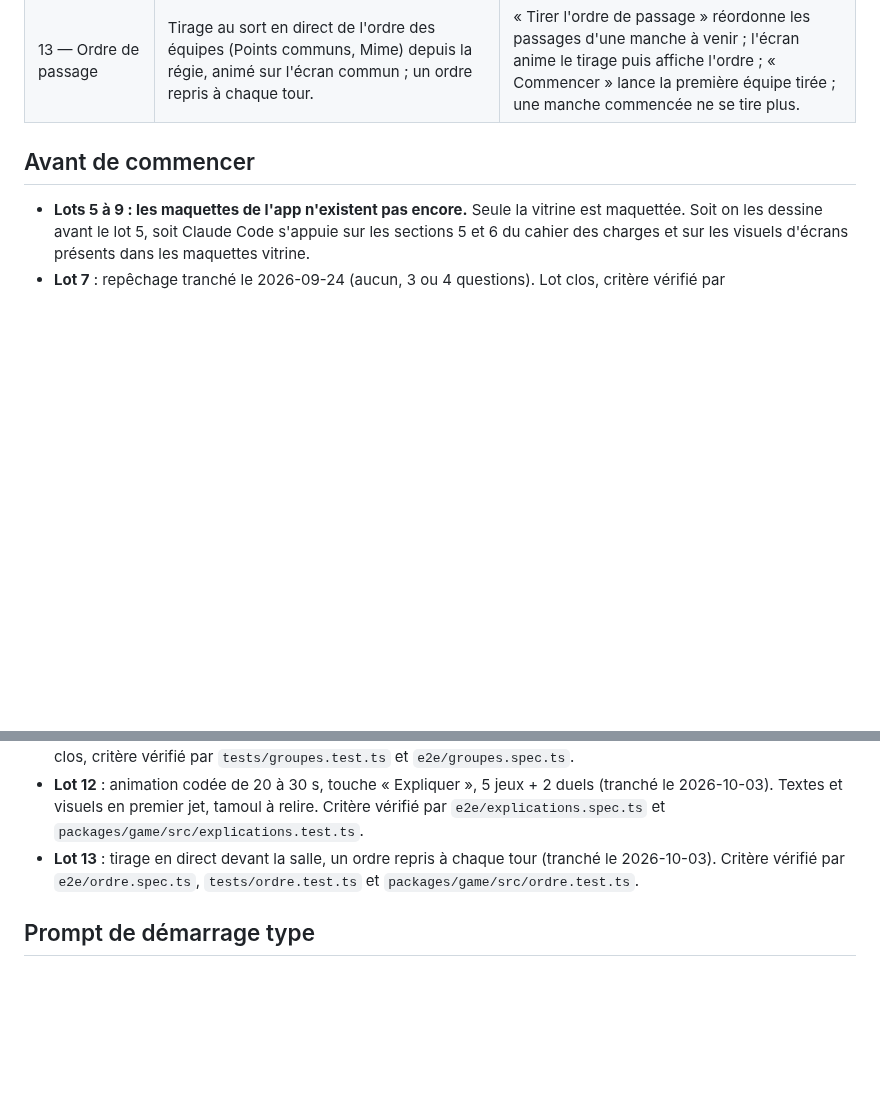
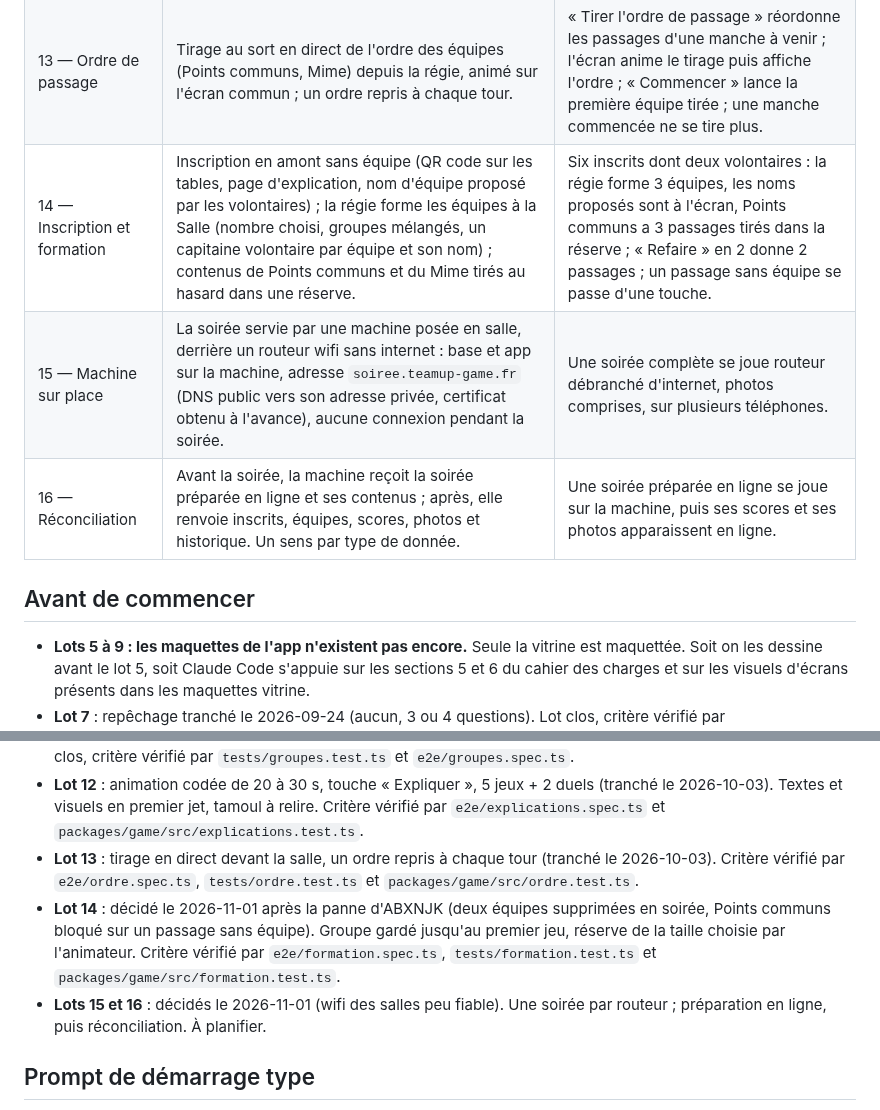
Before and after one commit to darvinho93-boop/TeamUp, a Markdown page: docs/lots.md, 2 parts joined by grey strips. GitHub-like rendering; blank space fills up the shorter version.

```diff
--- a/docs/lots.md
+++ b/docs/lots.md
@@ -18,6 +18,9 @@ Un lot par session. Chaque lot se termine quand ses critères « Fini quand » s
 | 11 — Groupes à mélanger | Groupes d'origine nommés à la préparation (côté mariée / marié, services…), choisis par l'invité à l'arrivée, équipe tirée parmi celles qui en comptent le moins ; répartition à la Salle. | À 3 équipes, 30 invités d'un côté et 15 de l'autre, arrivés dans n'importe quel ordre, se répartissent à 10 et 5 par équipe ; aucun joueur ne porte de groupe. |
 | 12 — Explications animées | Avant un jeu, une explication animée en code (pas de vidéo) de 20 à 30 s sur l'écran commun, lancée à la demande par la régie ; 5 jeux, 2 duels, Quiz en deux variantes. | « Expliquer » lance l'animation à l'écran ; un second écran ouvert en cours de route montre la même carte ; « Arrêter » ramène l'intro fixe. |
 | 13 — Ordre de passage | Tirage au sort en direct de l'ordre des équipes (Points communs, Mime) depuis la régie, animé sur l'écran commun ; un ordre repris à chaque tour. | « Tirer l'ordre de passage » réordonne les passages d'une manche à venir ; l'écran anime le tirage puis affiche l'ordre ; « Commencer » lance la première équipe tirée ; une manche commencée ne se tire plus. |
+| 14 — Inscription et formation | Inscription en amont sans équipe (QR code sur les tables, page d'explication, nom d'équipe proposé par les volontaires) ; la régie forme les équipes à la Salle (nombre choisi, groupes mélangés, un capitaine volontaire par équipe et son nom) ; contenus de Points communs et du Mime tirés au hasard dans une réserve. | Six inscrits dont deux volontaires : la régie forme 3 équipes, les noms proposés sont à l'écran, Points communs a 3 passages tirés dans la réserve ; « Refaire » en 2 donne 2 passages ; un passage sans équipe se passe d'une touche. |
+| 15 — Machine sur place | La soirée servie par une machine posée en salle, derrière un routeur wifi sans internet : base et app sur la machine, adresse `soiree.teamup-game.fr` (DNS public vers son adresse privée, certificat obtenu à l'avance), aucune connexion pendant la soirée. | Une soirée complète se joue routeur débranché d'internet, photos comprises, sur plusieurs téléphones. |
+| 16 — Réconciliation | Avant la soirée, la machine reçoit la soirée préparée en ligne et ses contenus ; après, elle renvoie inscrits, équipes, scores, photos et historique. Un sens par type de donnée. | Une soirée préparée en ligne se joue sur la machine, puis ses scores et ses photos apparaissent en ligne. |
 
 ## Avant de commencer
 
@@ -31,6 +34,8 @@ Un lot par session. Chaque lot se termine quand ses critères « Fini quand » s
 - **Lot 11** : groupe choisi par l'invité, jamais gardé sur lui, seulement compté par équipe (tranché le 2026-10-03). Lot clos, critère vérifié par `tests/groupes.test.ts` et `e2e/groupes.spec.ts`.
 - **Lot 12** : animation codée de 20 à 30 s, touche « Expliquer », 5 jeux + 2 duels (tranché le 2026-10-03). Textes et visuels en premier jet, tamoul à relire. Critère vérifié par `e2e/explications.spec.ts` et `packages/game/src/explications.test.ts`.
 - **Lot 13** : tirage en direct devant la salle, un ordre repris à chaque tour (tranché le 2026-10-03). Critère vérifié par `e2e/ordre.spec.ts`, `tests/ordre.test.ts` et `packages/game/src/ordre.test.ts`.
+- **Lot 14** : décidé le 2026-11-01 après la panne d'ABXNJK (deux équipes supprimées en soirée, Points communs bloqué sur un passage sans équipe). Groupe gardé jusqu'au premier jeu, réserve de la taille choisie par l'animateur. Critère vérifié par `e2e/formation.spec.ts`, `tests/formation.test.ts` et `packages/game/src/formation.test.ts`.
+- **Lots 15 et 16** : décidés le 2026-11-01 (wifi des salles peu fiable). Une soirée par routeur ; préparation en ligne, puis réconciliation. À planifier.
 
 ## Prompt de démarrage type
 
```
Also changed, not shown: CLAUDE.md (+33 -0 lines).
